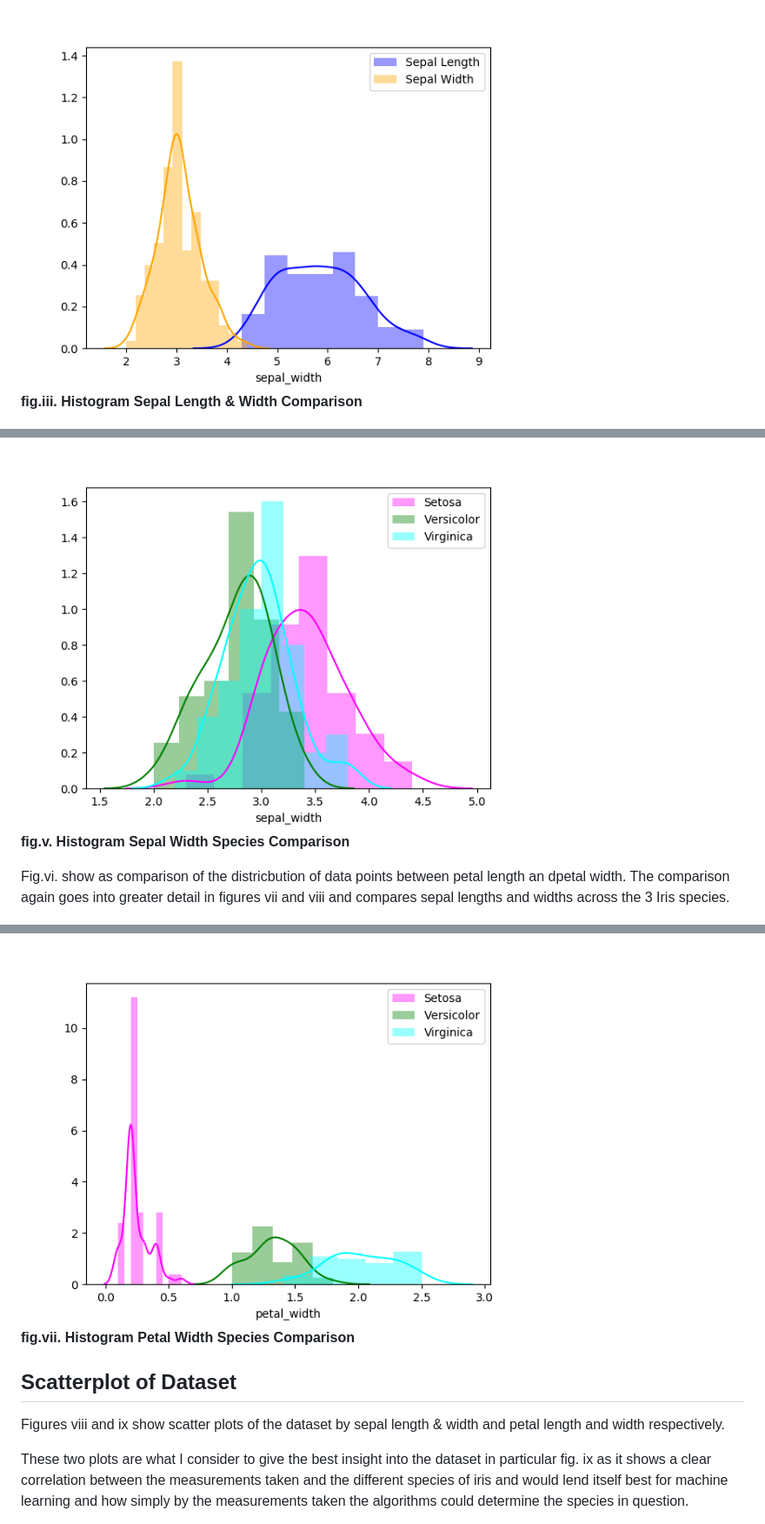
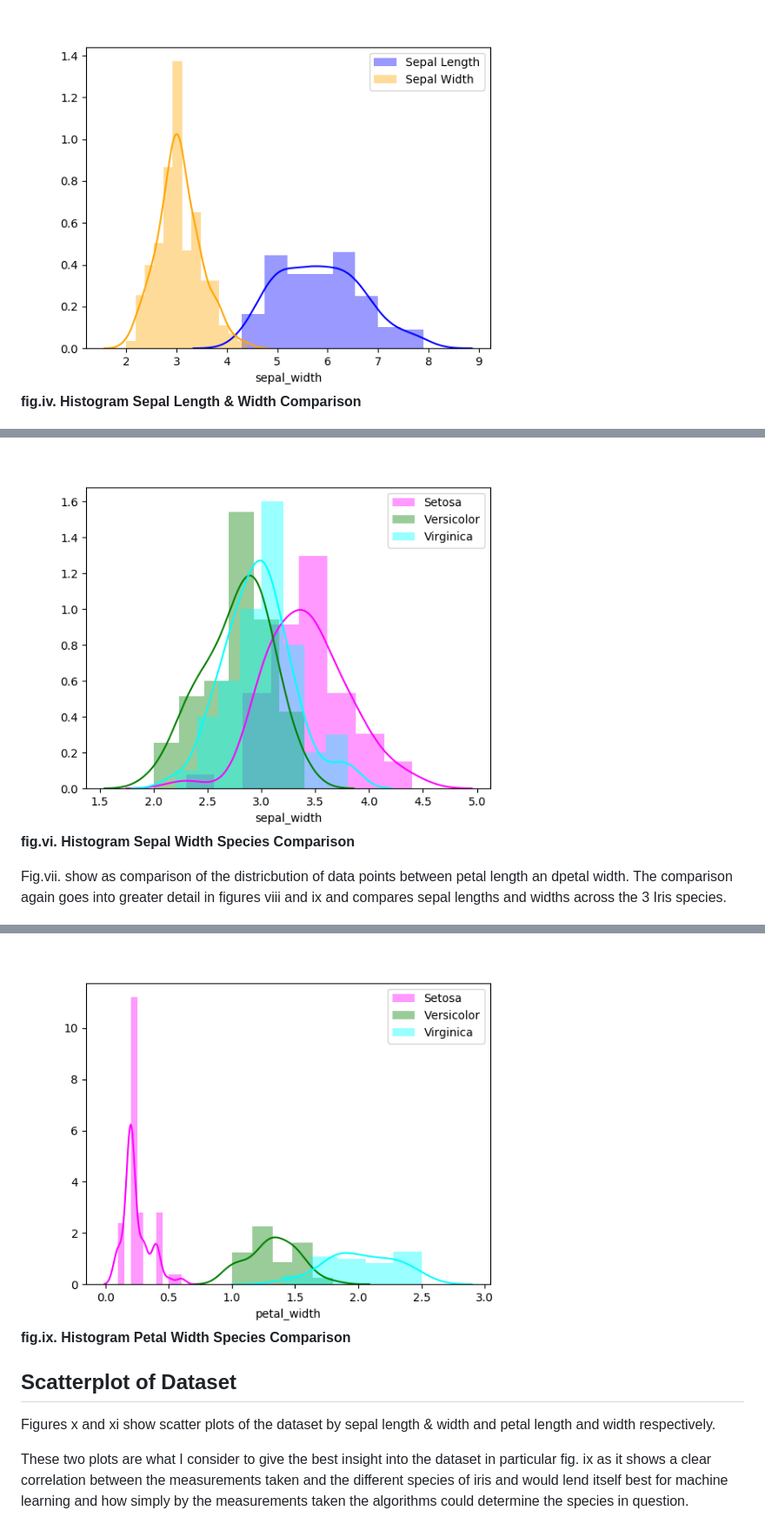
Before and after one commit to Dowline1/PS-Project-2019, a Markdown page: README.MD, 3 parts joined by grey strips. Shown: that part at 87% size. Rendered like a GitHub page.

```diff
--- a/README.MD
+++ b/README.MD
@@ -54,7 +60,7 @@ Fig.iii. shows a comparison of the distribution of data points between sepal len
 
 <img width="600" height="600" src="images/histogram_sepal_width_sepal_length_comparison.png">
 
-**fig.iii. Histogram Sepal Length & Width Comparison**
+**fig.iv. Histogram Sepal Length & Width Comparison**
 
 <img width="600" height="600" src="images/histogram_sepal_length_species_comparison.png">
 
@@ -62,9 +68,9 @@ Fig.iii. shows a comparison of the distribution of data points between sepal len
 
 <img width="600" height="600" src="images/histogram_sepal_width_species_comparison.png">
 
-**fig.v. Histogram Sepal Width Species Comparison**
+**fig.vi. Histogram Sepal Width Species Comparison**
 
-Fig.vi. show as comparison of the districbution of data points between petal length an dpetal width. The comparison again goes into greater detail in figures vii and viii and compares sepal lengths and widths across the 3 Iris species.
+Fig.vii. show as comparison of the districbution of data points between petal length an dpetal width. The comparison again goes into greater detail in figures viii and ix and compares sepal lengths and widths across the 3 Iris species.
 
 <img width="600" height="600" src="images/histogram_petal_width_petal_length_comparison.png">
 
@@ -76,11 +82,11 @@ Fig.vi. show as comparison of the districbution of data points between petal len
 
 <img width="600" height="600" src="images/histogram_petal_width_species_comparison.png">
 
-**fig.vii. Histogram Petal Width Species Comparison**
+**fig.ix. Histogram Petal Width Species Comparison**
 
 ## Scatterplot of Dataset
 
-Figures viii and ix show scatter plots of the dataset by sepal length & width and petal length and width respectively.
+Figures x and xi show scatter plots of the dataset by sepal length & width and petal length and width respectively.
 
 These two plots are what I consider to give the best insight into the dataset in particular fig. ix as it shows a clear correlation between the measurements taken and the different species of iris and would lend itself best for machine learning and how simply by the measurements taken the algorithms could determine the species in question.
 
```
Also changed, not shown: other parts of README.MD (+17 -11 lines), images/iris_flowers_image.png (added).
